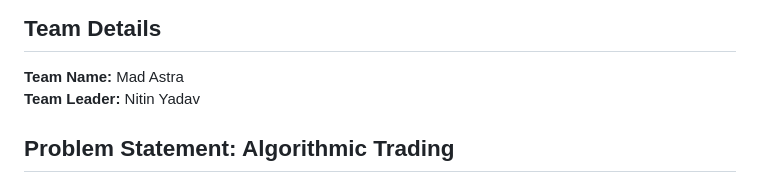
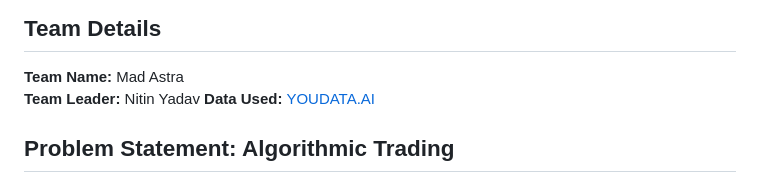
Before and after one commit to ny78455/TRADE.AI-New, a Markdown page: README.md, the part around the change. Rendered like a GitHub page.

```diff
--- a/README.md
+++ b/README.md
@@ -3,6 +3,7 @@
 ## Team Details
 **Team Name:** Mad Astra
 **Team Leader:** Nitin Yadav
+**Data Used:** [YOUDATA.AI](https://www.youdata.ai/datasets/66615da70a8a03a60b471c00)
 
 ## Problem Statement: Algorithmic Trading
 
```
